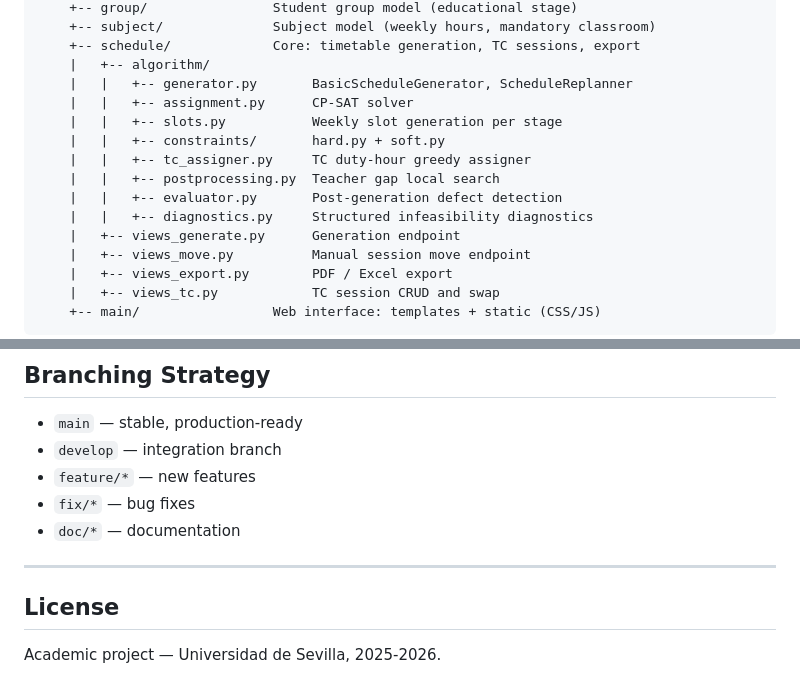
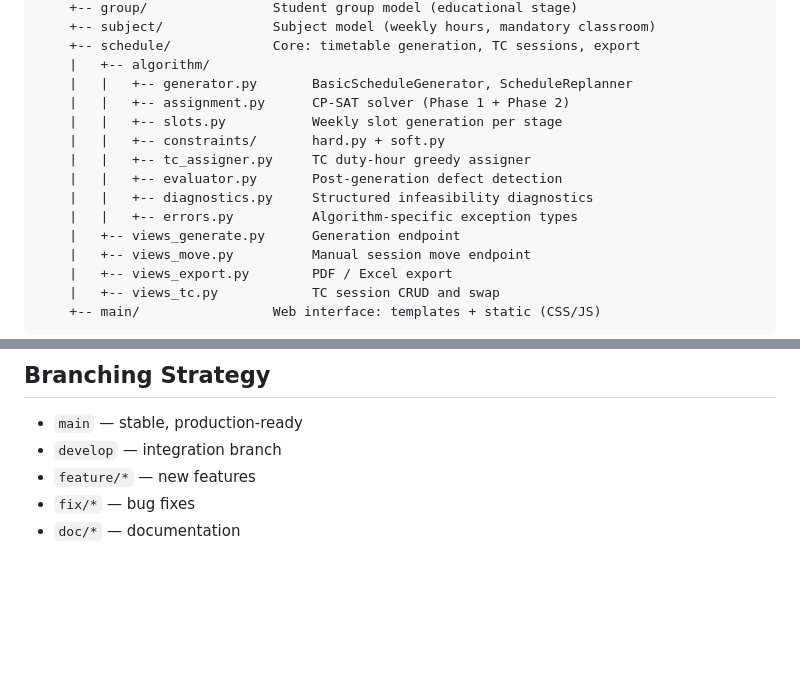
Before and after one commit to Mialra/Orarioo, a Markdown page: README.md, 2 parts joined by grey strips. GitHub-like rendering; blank space fills up the shorter version.

```diff
--- a/README.md
+++ b/README.md
@@ -125,13 +144,13 @@ Orarioo/
     +-- schedule/             Core: timetable generation, TC sessions, export
     |   +-- algorithm/
     |   |   +-- generator.py       BasicScheduleGenerator, ScheduleReplanner
-    |   |   +-- assignment.py      CP-SAT solver
+    |   |   +-- assignment.py      CP-SAT solver (Phase 1 + Phase 2)
     |   |   +-- slots.py           Weekly slot generation per stage
     |   |   +-- constraints/       hard.py + soft.py
     |   |   +-- tc_assigner.py     TC duty-hour greedy assigner
-    |   |   +-- postprocessing.py  Teacher gap local search
     |   |   +-- evaluator.py       Post-generation defect detection
     |   |   +-- diagnostics.py     Structured infeasibility diagnostics
+    |   |   +-- errors.py          Algorithm-specific exception types
     |   +-- views_generate.py      Generation endpoint
     |   +-- views_move.py          Manual session move endpoint
     |   +-- views_export.py        PDF / Excel export
@@ -225,9 +244,3 @@ GitHub Actions runs on every push and pull request to `main`:
 - `feature/*` — new features
 - `fix/*` — bug fixes
 - `doc/*` — documentation
-
----
-
-## License
-
-Academic project — Universidad de Sevilla, 2025-2026.
```
Also changed, not shown: other parts of README.md (+27 -8 lines).
